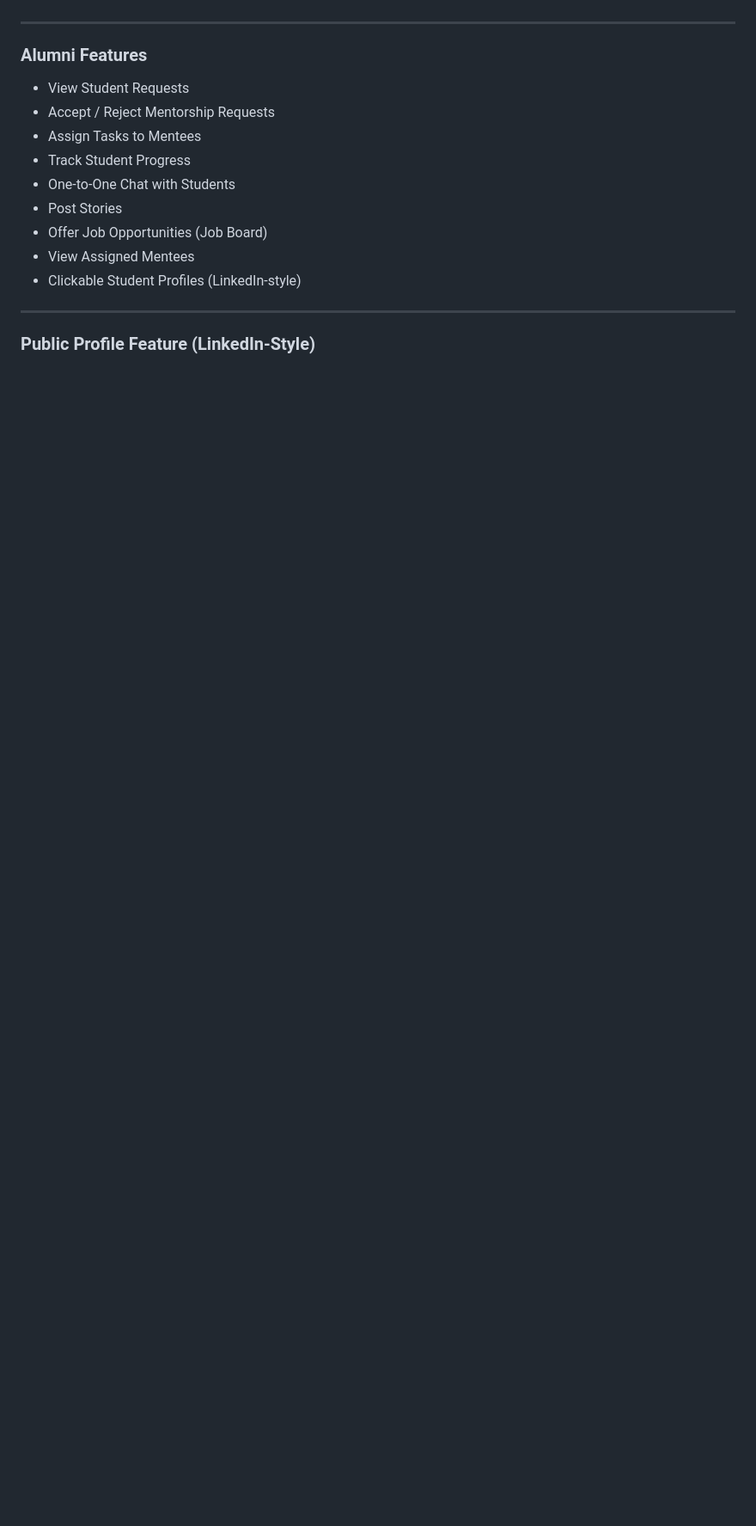
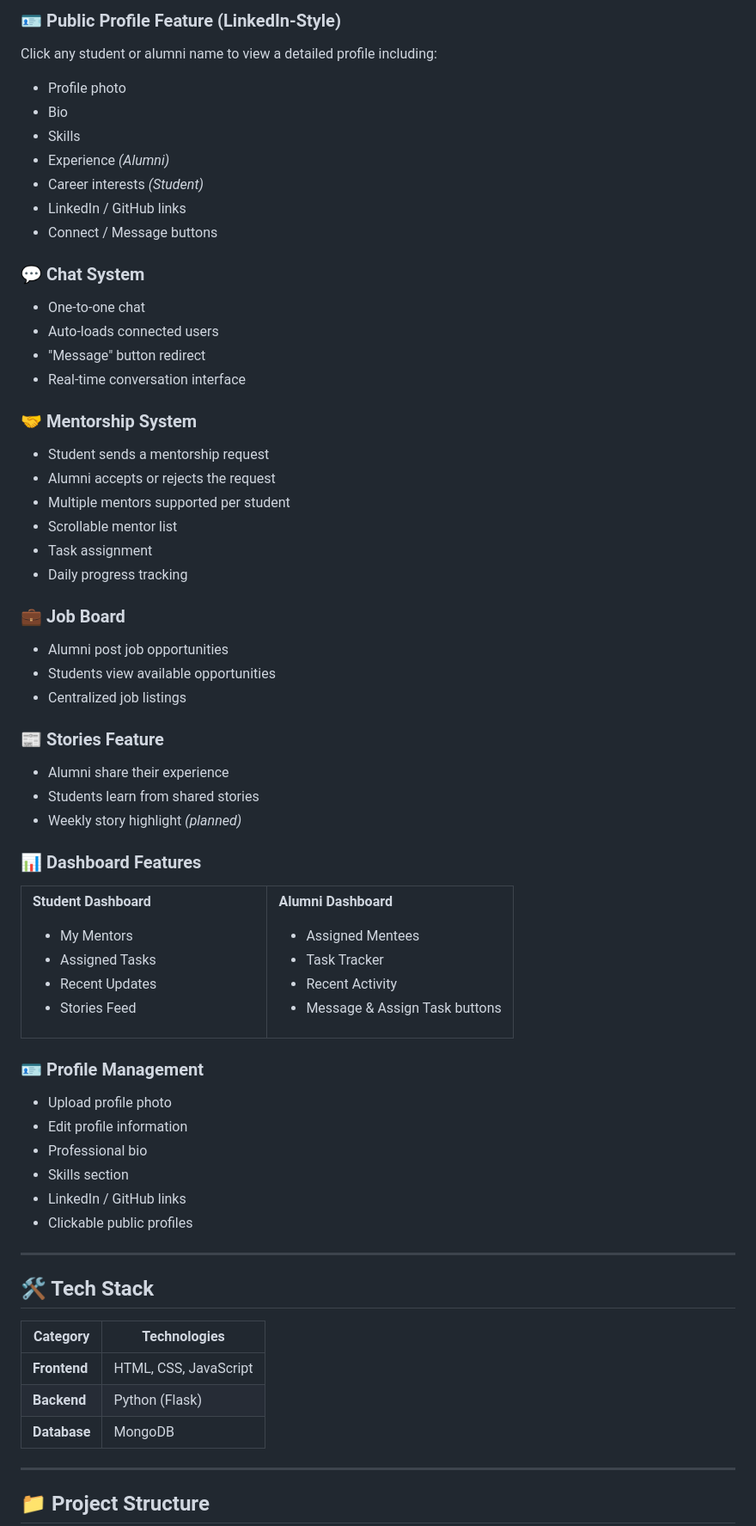
Before and after one commit to iamkrishna27/UniVerge-Student-Alumni-Bridge-Platform, a Markdown page: README.md, the part around one of its changes. Shown at 86% size. Rendered like a GitHub page; blank space fills up the shorter version.

```diff
--- a/README.md
+++ b/README.md
@@ -34,19 +86,88 @@ UniVerge is a mentorship and networking platform designed to connect students wi
+### 🪪 Public Profile Feature (LinkedIn-Style)
+
+Click any student or alumni name to view a detailed profile including:
+
+- Profile photo
+- Bio
+- Skills
+- Experience *(Alumni)*
+- Career interests *(Student)*
+- LinkedIn / GitHub links
+- Connect / Message buttons
+
+### 💬 Chat System
+
+- One-to-one chat
+- Auto-loads connected users
+- "Message" button redirect
+- Real-time conversation interface
+
+### 🤝 Mentorship System
+
+- Student sends a mentorship request
+- Alumni accepts or rejects the request
+- Multiple mentors supported per student
+- Scrollable mentor list
+- Task assignment
+- Daily progress tracking
+
+### 💼 Job Board
+
+- Alumni post job opportunities
+- Students view available opportunities
+- Centralized job listings
+
+### 📰 Stories Feature
+
+- Alumni share their experience
+- Students learn from shared stories
+- Weekly story highlight *(planned)*
+
+### 📊 Dashboard Features
+
+<table>
+<tr>
+<td valign="top" width="50%">
+
+**Student Dashboard**
+- My Mentors
+- Assigned Tasks
+- Recent Updates
+- Stories Feed
+
+</td>
+<td valign="top" width="50%">
+
+**Alumni Dashboard**
+- Assigned Mentees
+- Task Tracker
+- Recent Activity
+- Message & Assign Task buttons
+
+</td>
+</tr>
+</table>
+
+### 🪪 Profile Management
+
+- Upload profile photo
+- Edit profile information
+- Professional bio
+- Skills section
+- LinkedIn / GitHub links
+- Clickable public profiles
 
 ---
 
-### Alumni Features
+## 🛠️ Tech Stack
 
-* View Student Requests
-* Accept / Reject Mentorship Requests
-* Assign Tasks to Mentees
-* Track Student Progress
-* One-to-One Chat with Students
-* Post Stories
-* Offer Job Opportunities (Job Board)
-* View Assigned Mentees
-* Clickable Student Profiles (LinkedIn-style)
+| Category | Technologies |
+|---|---|
+| **Frontend** | HTML, CSS, JavaScript |
+| **Backend** | Python (Flask) |
+| **Database** | MongoDB |
 
 ---
 
-### Public Profile Feature (LinkedIn-Style)
+## 📁 Project Structure
 
```
Also changed, not shown: other parts of README.md (+143 -125 lines).
